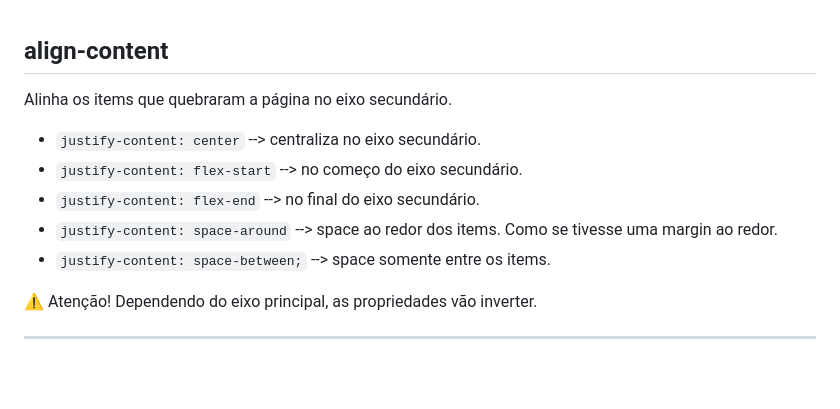
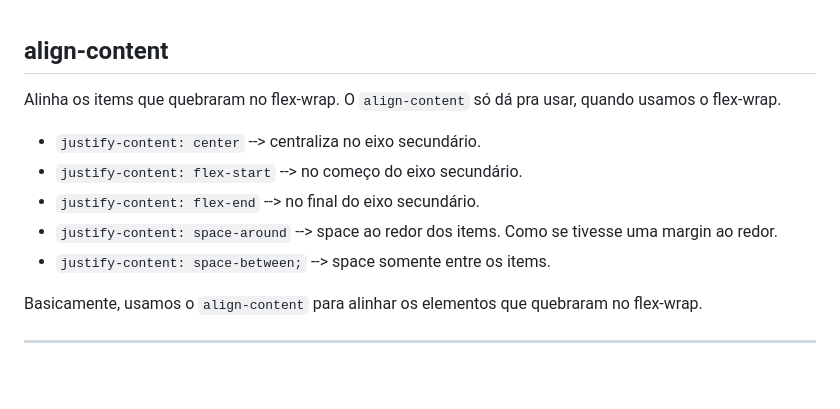
Before and after one commit to lGabrielDev/01.html_css, a Markdown page: 2.CSS/4.flexbox/flexbox.md, the part around the change. GitHub-like rendering.

Commit message:
Melhorado resumo sobre 'align-content'

```diff
--- a/2.CSS/4.flexbox/flexbox.md
+++ b/2.CSS/4.flexbox/flexbox.md
@@ -84,7 +84,7 @@ Se os items forem maior que o container, usamos o `flex-wrap` para movê-los par
 <br>
 
 ## align-content
-Alinha os items que quebraram a página no eixo secundário.
+Alinha os items que quebraram  no flex-wrap. O `align-content` só dá pra usar, quando usamos o flex-wrap.
 
 - `justify-content: center` --> centraliza no eixo secundário.
 - `justify-content: flex-start` --> no começo do eixo secundário.
@@ -92,7 +92,7 @@ Alinha os items que quebraram a página no eixo secundário.
 - `justify-content: space-around` --> space ao redor dos items. Como se tivesse uma margin ao redor.
 - `justify-content: space-between;` --> space somente entre os items.
 
-:warning: Atenção! Dependendo do eixo principal, as propriedades vão inverter.
+Basicamente, usamos o `align-content` para alinhar os elementos que quebraram no flex-wrap.
 
 <hr>
 <br>
```
